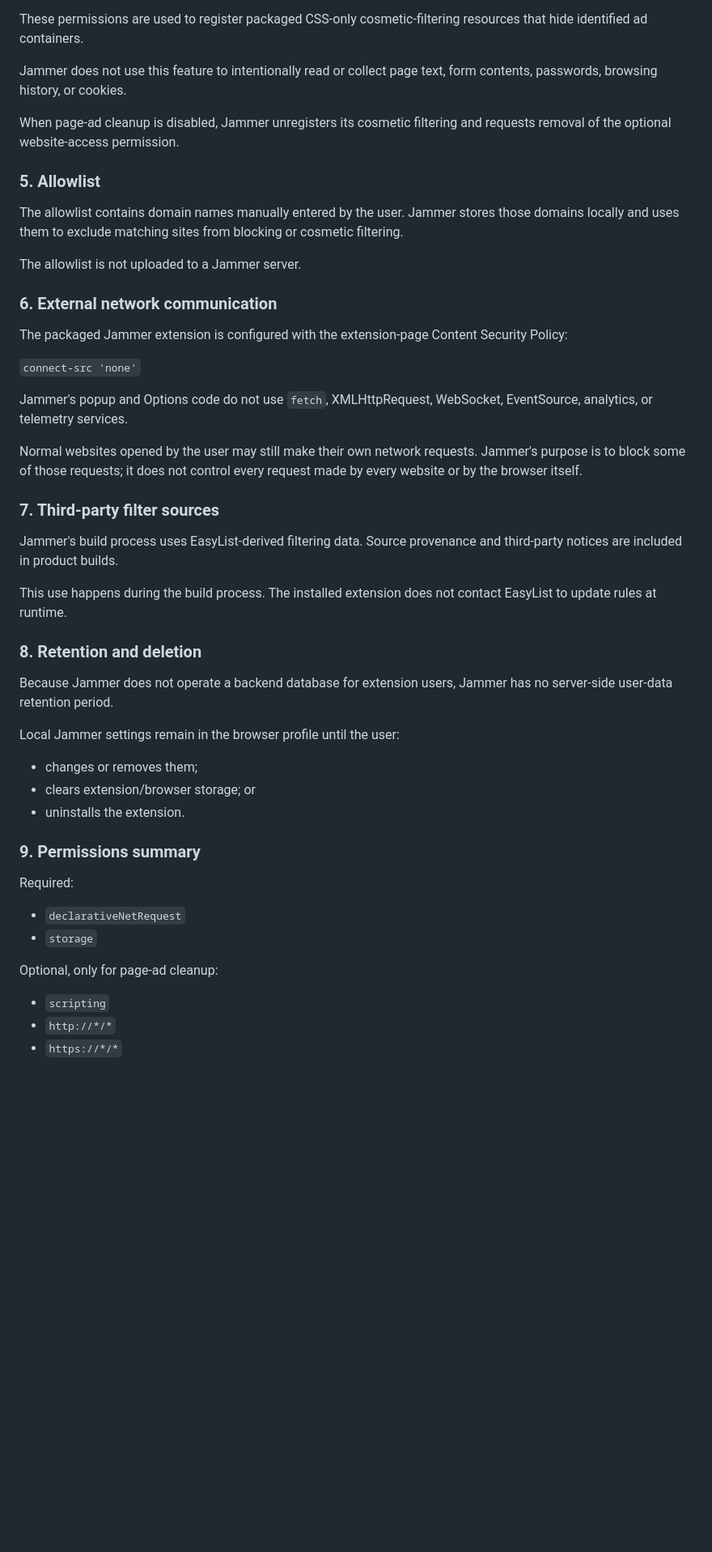
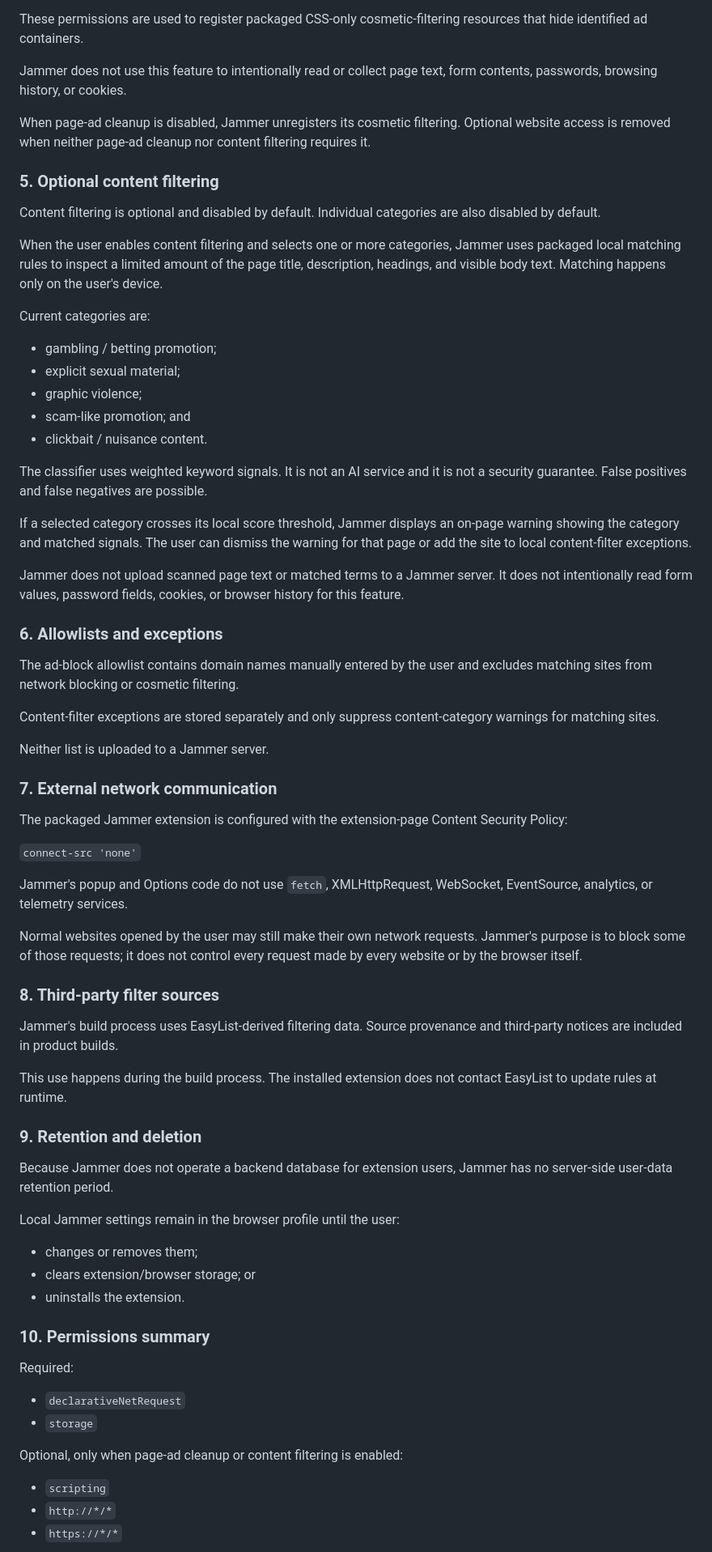
Before and after one commit to u2584604327-a11y/Jammer, a Markdown page: PRIVACY.md, the part around one of its changes. Shown at 81% size. GitHub-like rendering; blank space fills up the shorter version.

Commit message:
p60: disclose local page-text processing for content filtering

```diff
--- a/PRIVACY.md
+++ b/PRIVACY.md
@@ -57,15 +60,36 @@ These permissions are used to register packaged CSS-only cosmetic-filtering reso
 
 Jammer does not use this feature to intentionally read or collect page text, form contents, passwords, browsing history, or cookies.
 
-When page-ad cleanup is disabled, Jammer unregisters its cosmetic filtering and requests removal of the optional website-access permission.
+When page-ad cleanup is disabled, Jammer unregisters its cosmetic filtering. Optional website access is removed when neither page-ad cleanup nor content filtering requires it.
 
-### 5. Allowlist
+### 5. Optional content filtering
 
-The allowlist contains domain names manually entered by the user. Jammer stores those domains locally and uses them to exclude matching sites from blocking or cosmetic filtering.
+Content filtering is optional and disabled by default. Individual categories are also disabled by default.
 
-The allowlist is not uploaded to a Jammer server.
+When the user enables content filtering and selects one or more categories, Jammer uses packaged local matching rules to inspect a limited amount of the page title, description, headings, and visible body text. Matching happens only on the user's device.
 
-### 6. External network communication
+Current categories are:
+- gambling / betting promotion;
+- explicit sexual material;
+- graphic violence;
+- scam-like promotion; and
+- clickbait / nuisance content.
+
+The classifier uses weighted keyword signals. It is not an AI service and it is not a security guarantee. False positives and false negatives are possible.
+
+If a selected category crosses its local score threshold, Jammer displays an on-page warning showing the category and matched signals. The user can dismiss the warning for that page or add the site to local content-filter exceptions.
+
+Jammer does not upload scanned page text or matched terms to a Jammer server. It does not intentionally read form values, password fields, cookies, or browser history for this feature.
+
+### 6. Allowlists and exceptions
+
+The ad-block allowlist contains domain names manually entered by the user and excludes matching sites from network blocking or cosmetic filtering.
+
+Content-filter exceptions are stored separately and only suppress content-category warnings for matching sites.
+
+Neither list is uploaded to a Jammer server.
+
+### 7. External network communication
 
 The packaged Jammer extension is configured with the extension-page Content Security Policy:
 
@@ -75,13 +99,13 @@ Jammer's popup and Options code do not use `fetch`, XMLHttpRequest, WebSocket, E
 
 Normal websites opened by the user may still make their own network requests. Jammer's purpose is to block some of those requests; it does not control every request made by every website or by the browser itself.
 
-### 7. Third-party filter sources
+### 8. Third-party filter sources
 
 Jammer's build process uses EasyList-derived filtering data. Source provenance and third-party notices are included in product builds.
 
 This use happens during the build process. The installed extension does not contact EasyList to update rules at runtime.
 
-### 8. Retention and deletion
+### 9. Retention and deletion
 
 Because Jammer does not operate a backend database for extension users, Jammer has no server-side user-data retention period.
 
@@ -90,13 +114,13 @@ Local Jammer settings remain in the browser profile until the user:
 - clears extension/browser storage; or
 - uninstalls the extension.
 
-### 9. Permissions summary
+### 10. Permissions summary
 
 Required:
 - `declarativeNetRequest`
 - `storage`
 
-Optional, only for page-ad cleanup:
+Optional, only when page-ad cleanup or content filtering is enabled:
 - `scripting`
 - `http://*/*`
 - `https://*/*`
```
Also changed, not shown: other parts of PRIVACY.md (+46 -19 lines).
